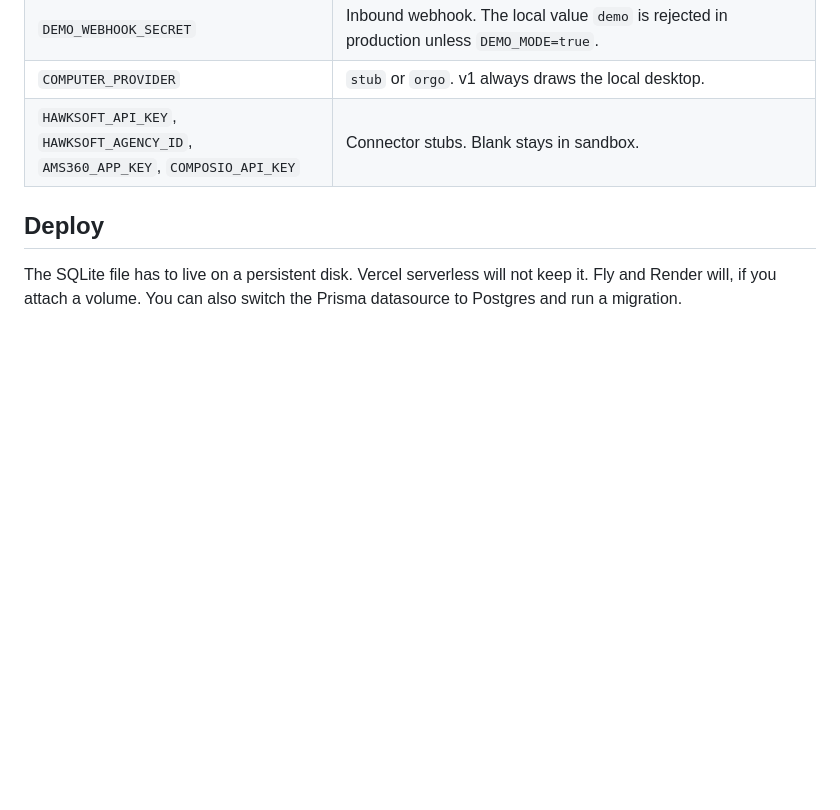
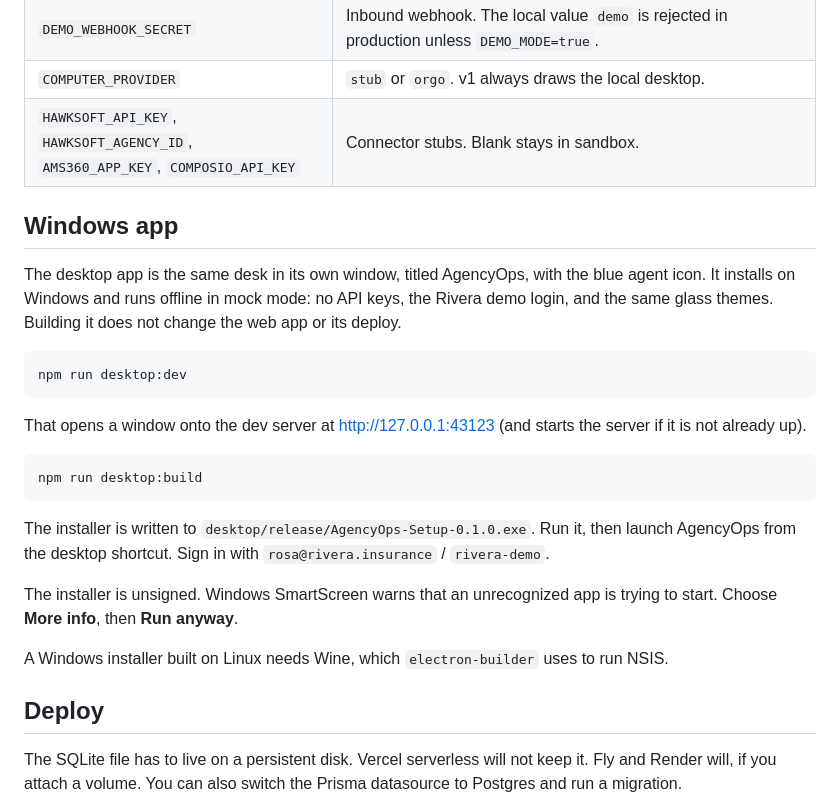
Before and after one commit to CharlesBuildsAI/Agencyops, a Markdown page: README.md, the part around the change. Drawn GitHub-style; blank space fills up the shorter version.

````diff
--- a/README.md
+++ b/README.md
@@ -94,6 +94,26 @@ Copy `.env.example`. Every key is listed there.
 | `COMPUTER_PROVIDER` | `stub` or `orgo`. v1 always draws the local desktop. |
 | `HAWKSOFT_API_KEY`, `HAWKSOFT_AGENCY_ID`, `AMS360_APP_KEY`, `COMPOSIO_API_KEY` | Connector stubs. Blank stays in sandbox. |
 
+## Windows app
+
+The desktop app is the same desk in its own window, titled AgencyOps, with the blue agent icon. It installs on Windows and runs offline in mock mode: no API keys, the Rivera demo login, and the same glass themes. Building it does not change the web app or its deploy.
+
+```bash
+npm run desktop:dev
+```
+
+That opens a window onto the dev server at http://127.0.0.1:43123 (and starts the server if it is not already up).
+
+```bash
+npm run desktop:build
+```
+
+The installer is written to `desktop/release/AgencyOps-Setup-0.1.0.exe`. Run it, then launch AgencyOps from the desktop shortcut. Sign in with `rosa@rivera.insurance` / `rivera-demo`.
+
+The installer is unsigned. Windows SmartScreen warns that an unrecognized app is trying to start. Choose **More info**, then **Run anyway**.
+
+A Windows installer built on Linux needs Wine, which `electron-builder` uses to run NSIS.
+
 ## Deploy
 
 The SQLite file has to live on a persistent disk. Vercel serverless will not keep it. Fly and Render will, if you attach a volume. You can also switch the Prisma datasource to Postgres and run a migration.
````
Also changed, not shown: desktop/icon.png (added), 14 other files.
